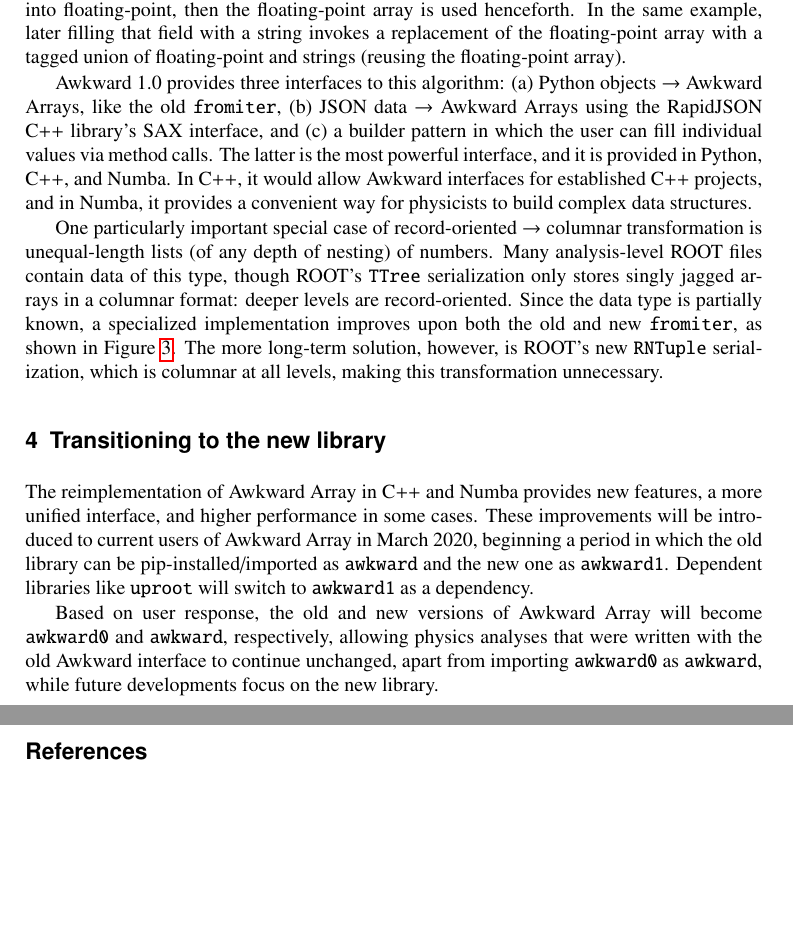
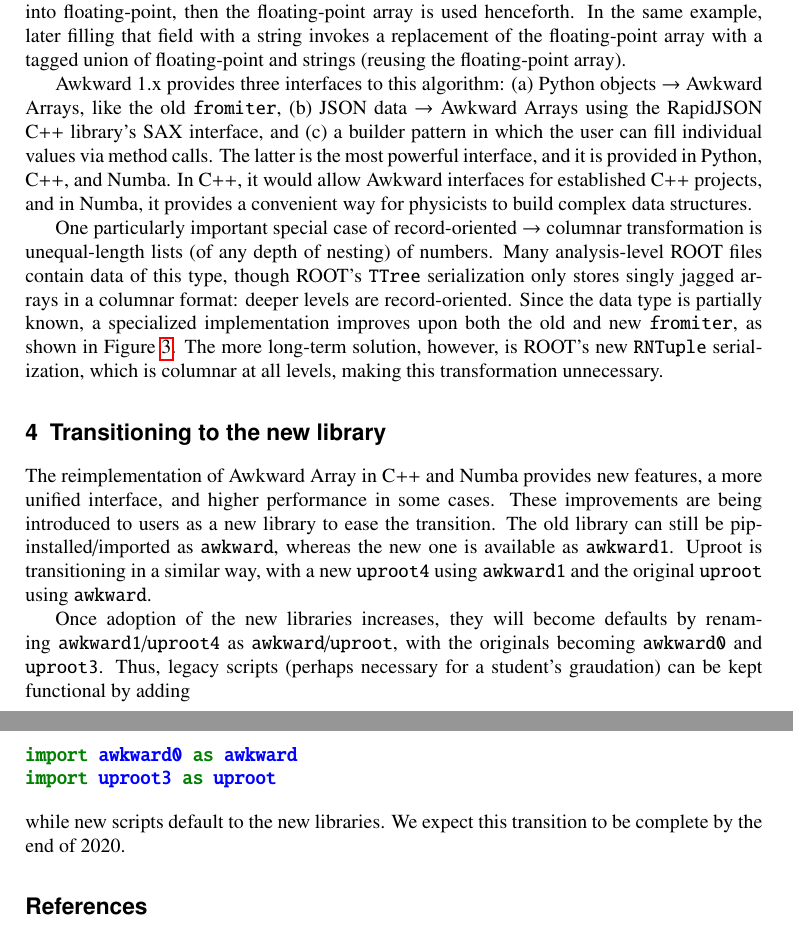
Before and after one commit to jpivarski-talks/2020-02-14-chep2019-proceedings, a LaTeX document (main.tex): two parts of pages 6 and 7 of 7, joined at a grey line, cut so that both start at the same text, the shorter picture padded with empty space. Compiled offline with pdfLaTeX.

Commit message:
Update text about 'March 2020' in response to referee's comments.

```diff
--- a/main.tex
+++ b/main.tex
@@ -174,7 +174,7 @@ Such a function, named \mintinline{python}{fromiter} in the original Awkward Arr
 
 Our record-oriented $\to$ columnar algorithm discovers the data's type during the data transformation pass. For example, if a particular field has always been filled with integers, the first time it is filled with a floating-point value invokes a conversion of the previous integer data into floating-point, then the floating-point array is used henceforth. In the same example, later filling that field with a string invokes a replacement of the floating-point array with a tagged union of floating-point and strings (reusing the floating-point array).
 
-Awkward 1.0 provides three interfaces to this algorithm: (a)~Python objects $\to$ Awkward Arrays, like the old \mintinline{python}{fromiter}, (b)~JSON data $\to$ Awkward Arrays using the RapidJSON C++ library's SAX interface, and (c)~a builder pattern in which the user can fill individual values via method calls. The latter is the most powerful interface, and it is provided in Python, C++, and Numba. In C++, it would allow Awkward interfaces for established C++ projects, and in Numba, it provides a convenient way for physicists to build complex data structures.
+Awkward 1.x provides three interfaces to this algorithm: (a)~Python objects $\to$ Awkward Arrays, like the old \mintinline{python}{fromiter}, (b)~JSON data $\to$ Awkward Arrays using the RapidJSON C++ library's SAX interface, and (c)~a builder pattern in which the user can fill individual values via method calls. The latter is the most powerful interface, and it is provided in Python, C++, and Numba. In C++, it would allow Awkward interfaces for established C++ projects, and in Numba, it provides a convenient way for physicists to build complex data structures.
 
 One particularly important special case of record-oriented $\to$ columnar transformation is unequal-length lists (of any depth of nesting) of numbers. Many analysis-level ROOT files contain data of this type, though ROOT's \mintinline{c++}{TTree} serialization only stores singly jagged arrays in a columnar format: deeper levels are record-oriented. Since the data type is partially known, a specialized implementation improves upon both the old and new \mintinline{python}{fromiter}, as shown in Figure~\ref{fig:read_ttree}. The more long-term solution, however, is ROOT's new \mintinline{c++}{RNTuple} serialization, which is columnar at all levels, making this transformation unnecessary.
 
@@ -182,9 +182,16 @@ One particularly important special case of record-oriented $\to$ columnar transf
 
 \section{Transitioning to the new library}
 
-The reimplementation of Awkward Array in C++ and Numba provides new features, a more unified interface, and higher performance in some cases. These improvements will be introduced to current users of Awkward Array in March 2020, beginning a period in which the old library can be pip-installed/imported as \mintinline{bash}{awkward} and the new one as \mintinline{bash}{awkward1}. Dependent libraries like \mintinline{bash}{uproot} will switch to \mintinline{bash}{awkward1} as a dependency.
+The reimplementation of Awkward Array in C++ and Numba provides new features, a more unified interface, and higher performance in some cases. These improvements are being introduced to users as a new library to ease the transition. The old library can still be pip-installed/imported as \mintinline{bash}{awkward}, whereas the new one is available as \mintinline{bash}{awkward1}. Uproot is transitioning in a similar way, with a new \mintinline{bash}{uproot4} using \mintinline{bash}{awkward1} and the original \mintinline{bash}{uproot} using \mintinline{bash}{awkward}.
 
-Based on user response, the old and new versions of Awkward Array will become \mintinline{bash}{awkward0} and \mintinline{bash}{awkward}, respectively, allowing physics analyses that were written with the old Awkward interface to continue unchanged, apart from importing \mintinline{bash}{awkward0} as \mintinline{bash}{awkward}, while future developments focus on the new library.
+Once adoption of the new libraries increases, they will become defaults by renaming \mintinline{bash}{awkward1}/\mintinline{bash}{uproot4} as \mintinline{bash}{awkward}/\mintinline{bash}{uproot}, with the originals becoming \mintinline{bash}{awkward0} and \mintinline{bash}{uproot3}. Thus, legacy scripts (perhaps necessary for a student's graudation) can be kept functional by adding
+
+\begin{minted}{python}
+import awkward0 as awkward
+import uproot3 as uproot
+\end{minted}
+
+\noindent while new scripts default to the new libraries. We expect this transition to be complete by the end of 2020.
 
 \begin{thebibliography}{}
 %% Journal Author, Journal \textbf{Volume}, page numbers (year)
```
Also changed, not shown: main.tex (10 more changed lines).
